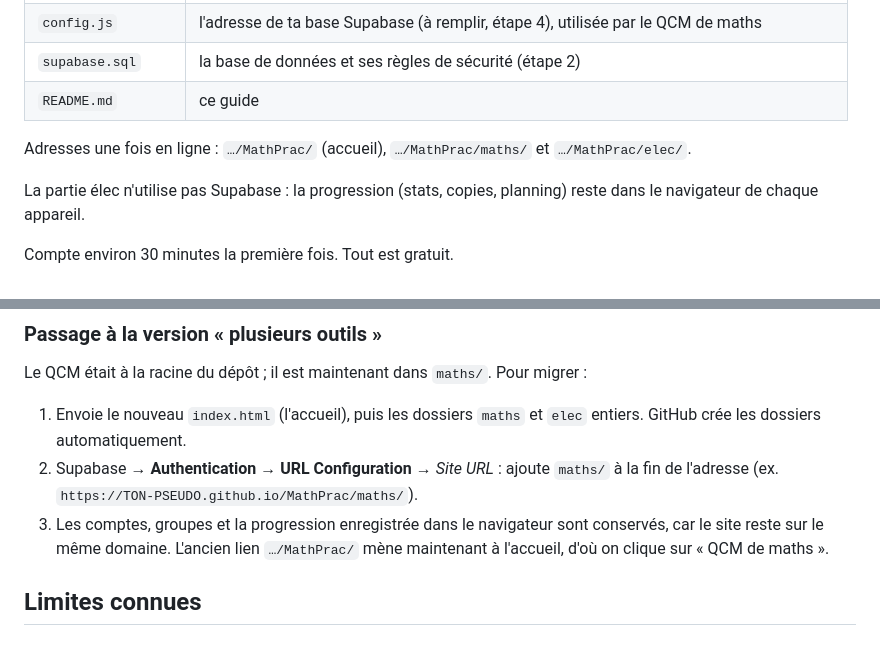
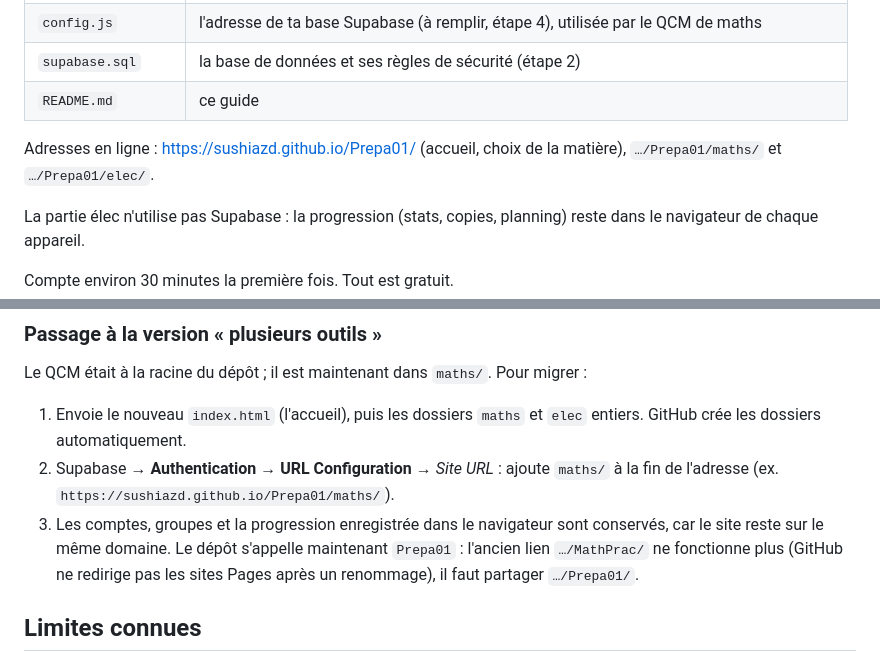
Before and after one commit to sushiazd/Prepa01, a Markdown page: README.md, 2 parts joined by grey strips. Rendered like a GitHub page.

Commit message:
README : nouvelle adresse du site (dépôt renommé en Prepa01)
Co-Authored-By: Claude Opus 5.5 <noreply@anthropic.com>

```diff
--- a/README.md
+++ b/README.md
@@ -11,7 +11,7 @@ Le site regroupe plusieurs outils de révision :
 | `supabase.sql` | la base de données et ses règles de sécurité (étape 2) |
 | `README.md` | ce guide |
 
-Adresses une fois en ligne : `…/MathPrac/` (accueil), `…/MathPrac/maths/` et `…/MathPrac/elec/`.
+Adresses en ligne : https://sushiazd.github.io/Prepa01/ (accueil, choix de la matière), `…/Prepa01/maths/` et `…/Prepa01/elec/`.
 
 La partie élec n'utilise pas Supabase : la progression (stats, copies, planning) reste dans le navigateur de chaque appareil.
 
@@ -86,8 +86,8 @@ Dans le dépôt GitHub (*Add file → Upload files*), glisse le ou les fichiers
 Le QCM était à la racine du dépôt ; il est maintenant dans `maths/`. Pour migrer :
 
 1. Envoie le nouveau `index.html` (l'accueil), puis les dossiers `maths` et `elec` entiers. GitHub crée les dossiers automatiquement.
-2. Supabase → **Authentication → URL Configuration** → *Site URL* : ajoute `maths/` à la fin de l'adresse (ex. `https://TON-PSEUDO.github.io/MathPrac/maths/`).
-3. Les comptes, groupes et la progression enregistrée dans le navigateur sont conservés, car le site reste sur le même domaine. L'ancien lien `…/MathPrac/` mène maintenant à l'accueil, d'où on clique sur « QCM de maths ».
+2. Supabase → **Authentication → URL Configuration** → *Site URL* : ajoute `maths/` à la fin de l'adresse (ex. `https://sushiazd.github.io/Prepa01/maths/`).
+3. Les comptes, groupes et la progression enregistrée dans le navigateur sont conservés, car le site reste sur le même domaine. Le dépôt s'appelle maintenant `Prepa01` : l'ancien lien `…/MathPrac/` ne fonctionne plus (GitHub ne redirige pas les sites Pages après un renommage), il faut partager `…/Prepa01/`.
 
 ## Limites connues
 
```
